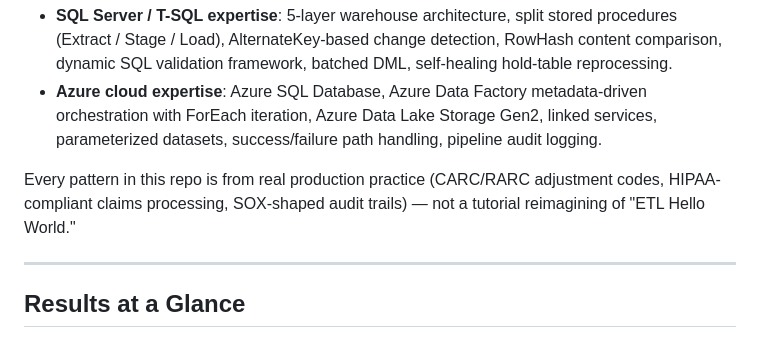
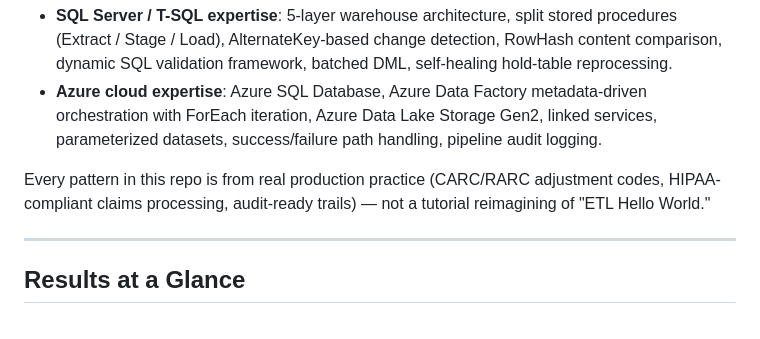
Before and after one commit to Geletahaile/Geletahaile.github.io, a Markdown page: README.md, the part around the change. Drawn GitHub-style.

```diff
--- a/README.md
+++ b/README.md
@@ -18,7 +18,7 @@ It was built to demonstrate two skill domains side by side:
 - **SQL Server / T-SQL expertise**: 5-layer warehouse architecture, split stored procedures (Extract / Stage / Load), AlternateKey-based change detection, RowHash content comparison, dynamic SQL validation framework, batched DML, self-healing hold-table reprocessing.
 - **Azure cloud expertise**: Azure SQL Database, Azure Data Factory metadata-driven orchestration with ForEach iteration, Azure Data Lake Storage Gen2, linked services, parameterized datasets, success/failure path handling, pipeline audit logging.
 
-Every pattern in this repo is from real production practice (CARC/RARC adjustment codes, HIPAA-compliant claims processing, SOX-shaped audit trails) — not a tutorial reimagining of "ETL Hello World."
+Every pattern in this repo is from real production practice (CARC/RARC adjustment codes, HIPAA-compliant claims processing, audit-ready trails) — not a tutorial reimagining of "ETL Hello World."
 
 ---
 
```
